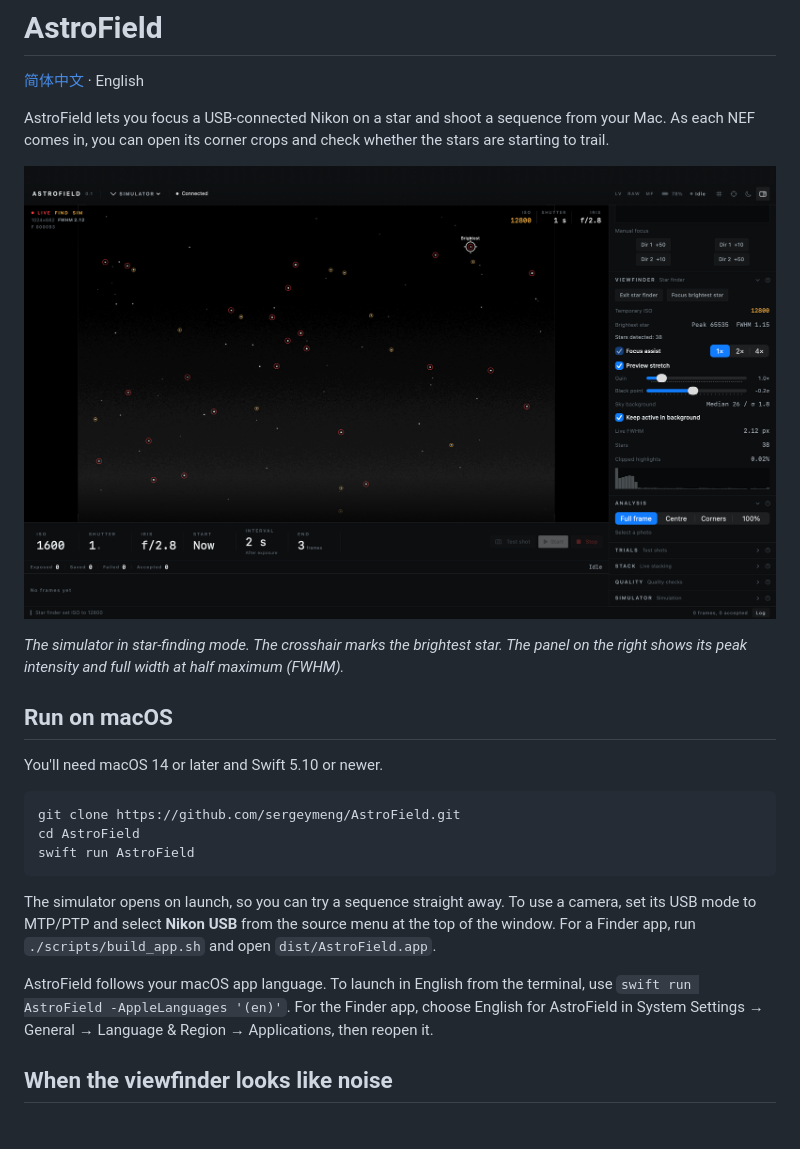
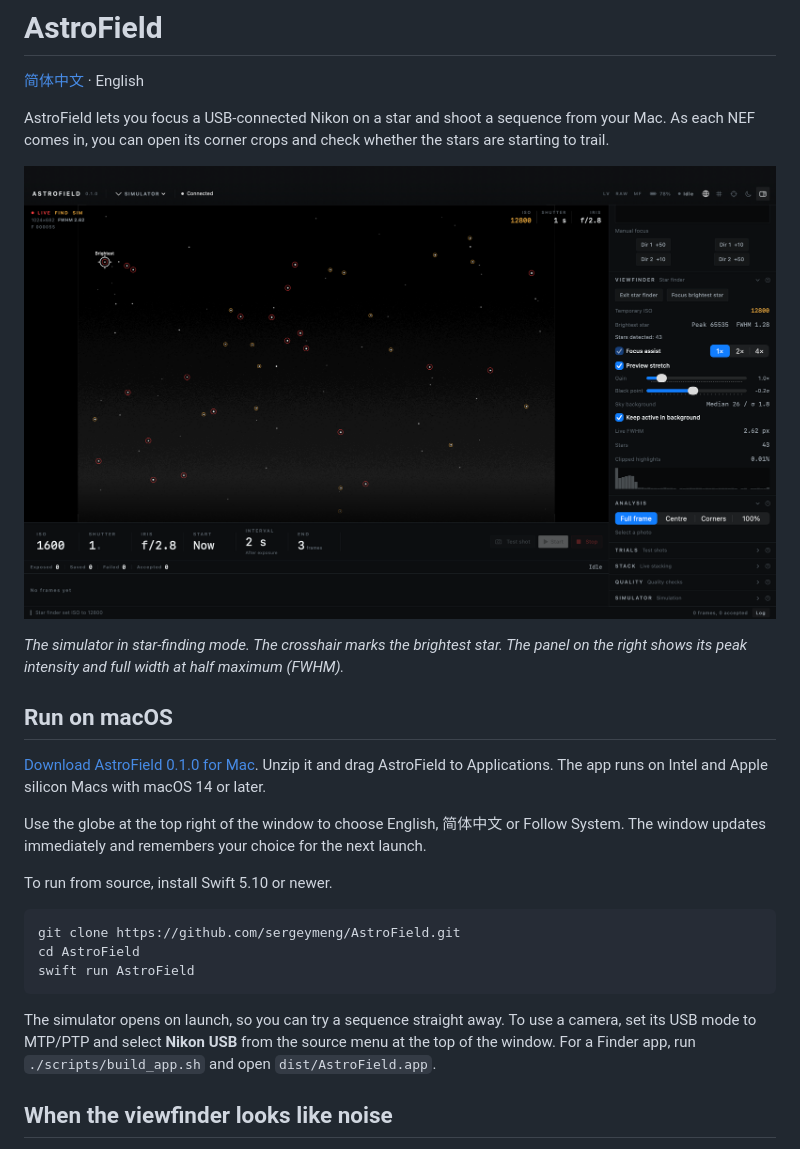
Before and after one commit to sergeymeng/AstroField, a Markdown page: README.en.md, the part around the change. Rendered like a GitHub page; pictures changed too: docs/screenshots/23-findstar-en.png.

Commit message:
Switch interface language in place and package AstroField 0.1.0

````diff
--- a/README.en.md
+++ b/README.en.md
@@ -10,7 +10,11 @@ AstroField lets you focus a USB-connected Nikon on a star and shoot a sequence f
 
 ## Run on macOS
 
-You'll need macOS 14 or later and Swift 5.10 or newer.
+[Download AstroField 0.1.0 for Mac](https://github.com/sergeymeng/AstroField/releases/download/v0.1.0/AstroField-0.1.0-macOS-universal.zip). Unzip it and drag AstroField to Applications. The app runs on Intel and Apple silicon Macs with macOS 14 or later.
+
+Use the globe at the top right of the window to choose English, 简体中文 or Follow System. The window updates immediately and remembers your choice for the next launch.
+
+To run from source, install Swift 5.10 or newer.
 
 ```sh
 git clone https://github.com/sergeymeng/AstroField.git
@@ -19,8 +23,6 @@ swift run AstroField
 ```
 
 The simulator opens on launch, so you can try a sequence straight away. To use a camera, set its USB mode to MTP/PTP and select **Nikon USB** from the source menu at the top of the window. For a Finder app, run `./scripts/build_app.sh` and open `dist/AstroField.app`.
-
-AstroField follows your macOS app language. To launch in English from the terminal, use `swift run AstroField -AppleLanguages '(en)'`. For the Finder app, choose English for AstroField in System Settings → General → Language & Region → Applications, then reopen it.
 
 ## When the viewfinder looks like noise
 
````
Also changed, not shown: README.md (+5 -3 lines), docs/DEVELOPMENT.md (+2 -0 lines), docs/screenshots/23-findstar.png, 11 other files.
